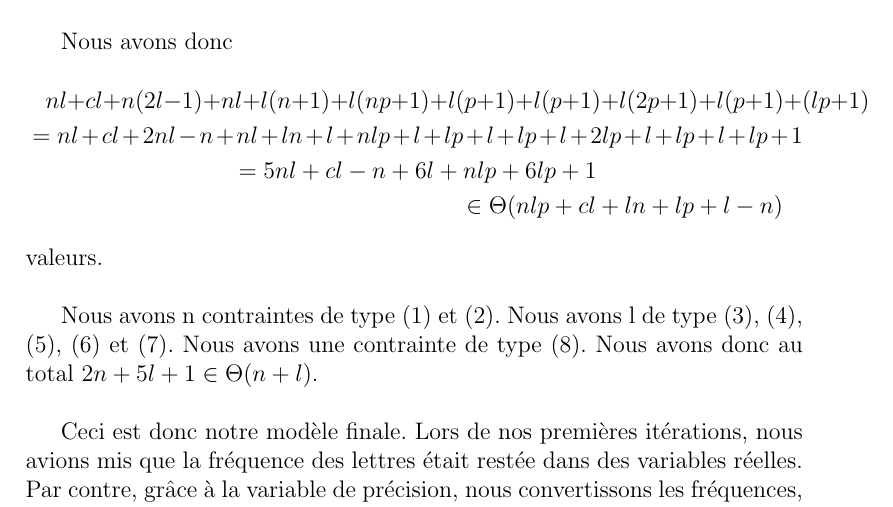
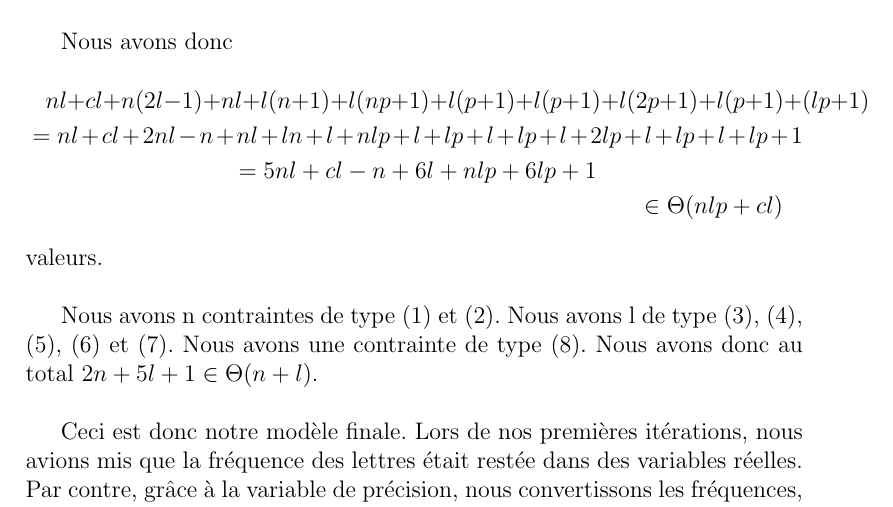
Before and after one commit to MaximeLeclerc/IFT4001-Combinatorial-optimization, a LaTeX document (tp2/doc/rapport/main.tex): part of page 6 of 6, cut so that both start at the same text. Compiled offline with pdfLaTeX; the source files are stored in an older character set and shown here as Unicode.

Commit message:
correction

```diff
--- a/tp2/doc/rapport/main.tex
+++ b/tp2/doc/rapport/main.tex
@@ -115,7 +115,7 @@
 		nl + cl + n(2l - 1) + nl + l(n+1) + l(np + 1) + l(p + 1) + l(p + 1) + l(2p + 1) + l(p + 1) + (lp + 1) \\
 		= nl + cl + 2nl - n + nl + ln + l + nlp + l + lp + l + lp + l + 2lp + l + lp + l + lp + 1 \\
 		= 5nl + cl - n + 6l + nlp + 6lp + 1 \\
-		\in \Theta(nlp + cl + ln + lp + l - n)
+		\in \Theta(nlp + cl)
 		\end{multline*}
 		valeurs.\\
 
```
Also changed, not shown: tp2/doc/rapport/main.pdf.
